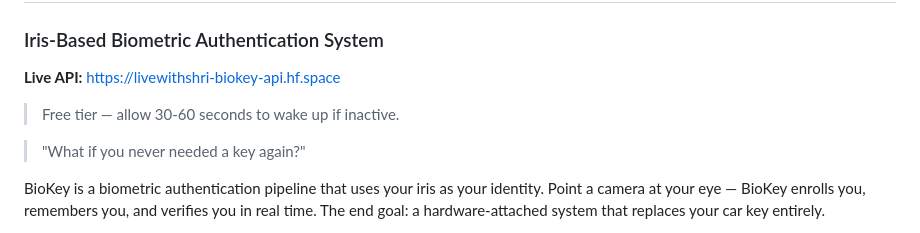
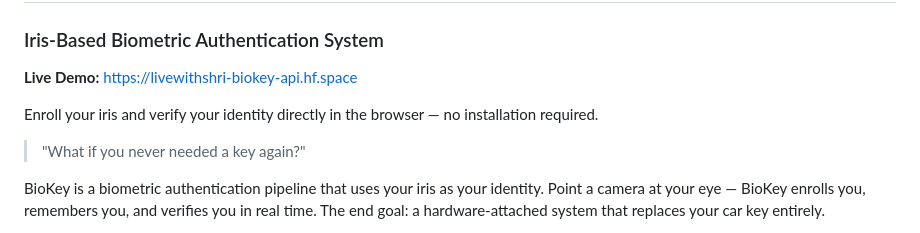
Before and after one commit to skeshri23/iris-recognition, a Markdown page: README.md, the part around the change. Rendered like a GitHub page.

Commit message:
docs: update README and LEARNING.md for Session 10 web frontend

```diff
--- a/README.md
+++ b/README.md
@@ -11,9 +11,10 @@ pinned: false
 # BioKey 🔑
 ### Iris-Based Biometric Authentication System
 
-**Live API:** https://livewithshri-biokey-api.hf.space
+**Live Demo:** https://livewithshri-biokey-api.hf.space
 
-> Free tier — allow 30-60 seconds to wake up if inactive.
+Enroll your iris and verify your identity directly in the browser —
+no installation required.
 
 > "What if you never needed a key again?"
 
```
Also changed, not shown: LEARNING.md (+11 -0 lines).
